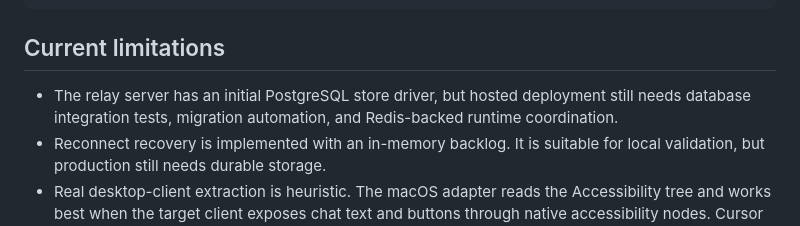
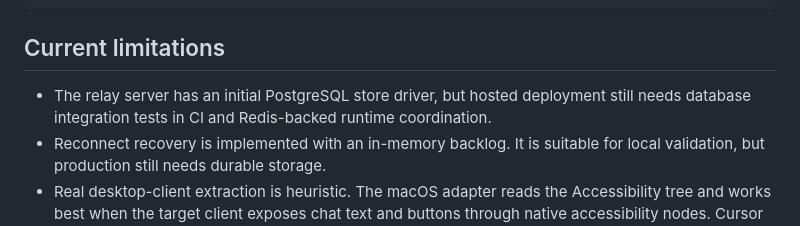
Before and after one commit to ai-follow/easycode, a Markdown page: README.md, the part around the change. Rendered like a GitHub page.

```diff
--- a/README.md
+++ b/README.md
@@ -134,8 +134,8 @@ EASYCODE_POSTGRES_TEST_URL=postgres://easycode:easycode@localhost:5432/easycode
 ## Current limitations
 
 - The relay server has an initial PostgreSQL store driver, but hosted
-  deployment still needs database integration tests, migration automation, and
-  Redis-backed runtime coordination.
+  deployment still needs database integration tests in CI and Redis-backed
+  runtime coordination.
 - Reconnect recovery is implemented with an in-memory backlog. It is suitable
   for local validation, but production still needs durable storage.
 - Real desktop-client extraction is heuristic. The macOS adapter reads the
```
Also changed, not shown: docs/architecture.md (+2 -2 lines).
